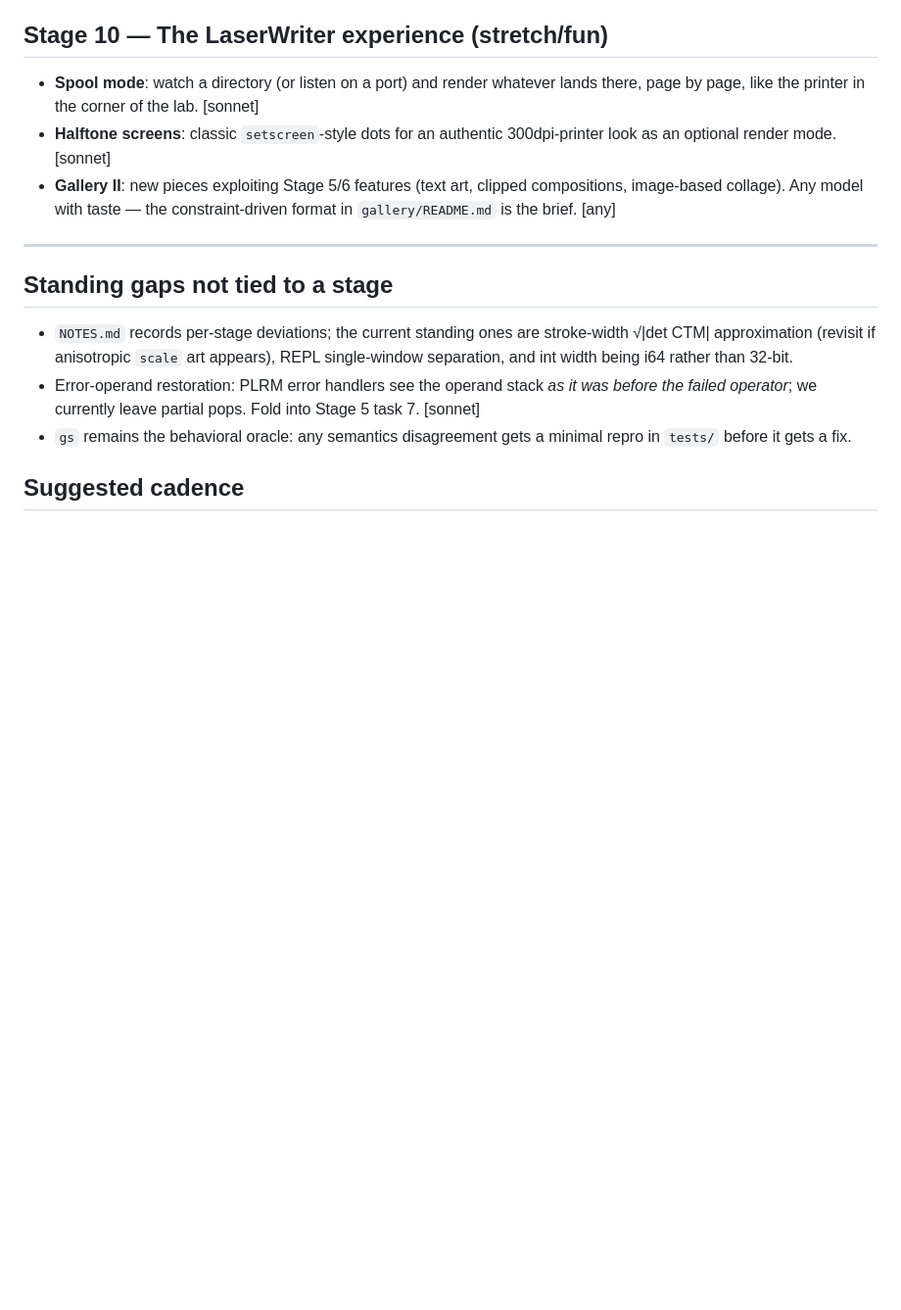
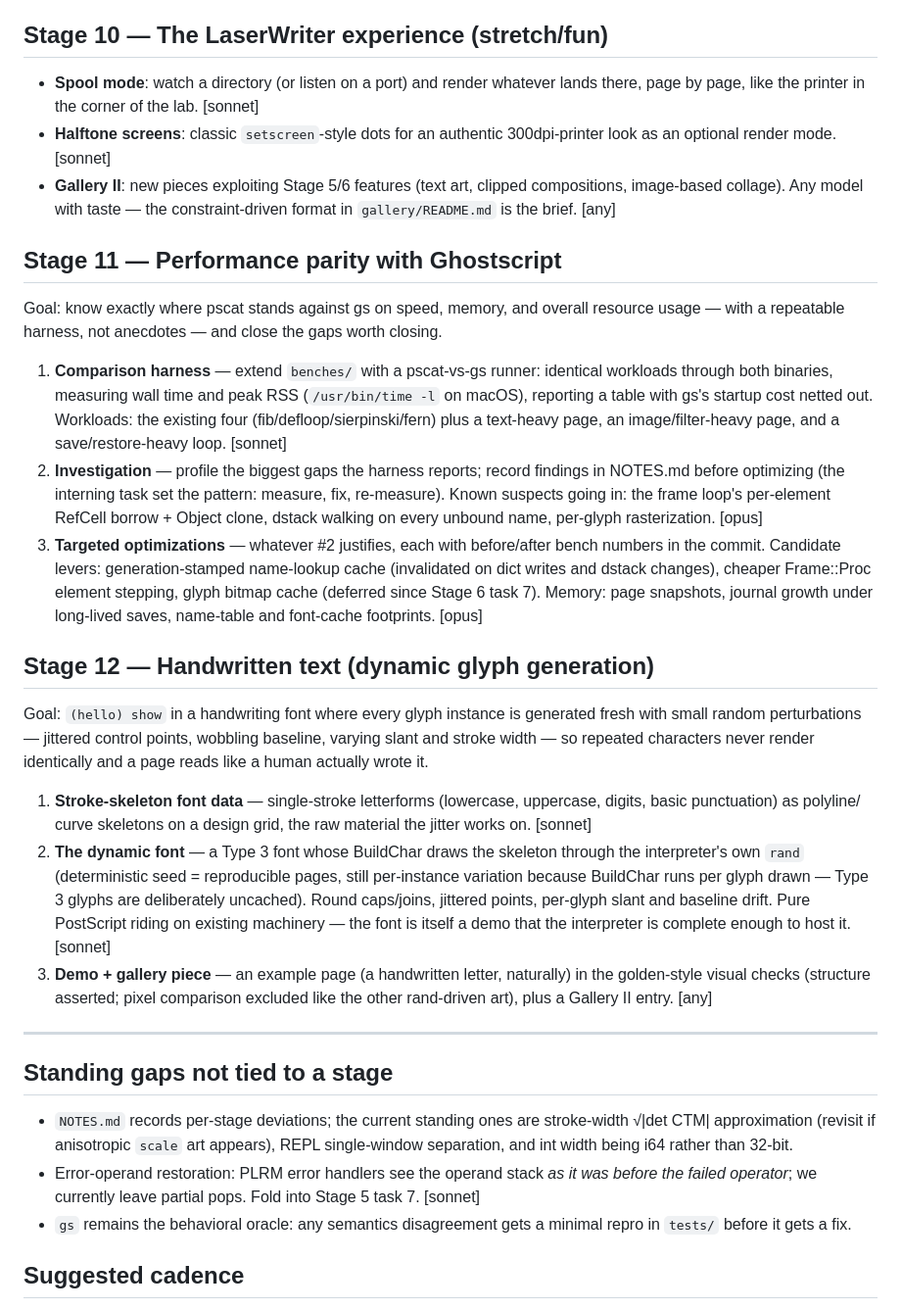
Before and after one commit to jeromebanks/postscript_interpreter, a Markdown page: ROADMAP.md, the part around the change. Shown at 98% size. Drawn GitHub-style; blank space fills up the shorter version.

Commit message:
Roadmap: Stage 11 (perf parity vs gs) and Stage 12 (handwritten text)
Co-Authored-By: Claude Fable 5 <noreply@anthropic.com>

```diff
--- a/ROADMAP.md
+++ b/ROADMAP.md
@@ -222,6 +222,57 @@ rasterization of our own output.
   clipped compositions, image-based collage). Any model with taste — the
   constraint-driven format in `gallery/README.md` is the brief. [any]
 
+## Stage 11 — Performance parity with Ghostscript
+
+Goal: know exactly where pscat stands against gs on speed, memory,
+and overall resource usage — with a repeatable harness, not anecdotes
+— and close the gaps worth closing.
+
+1. **Comparison harness** — extend `benches/` with a pscat-vs-gs
+   runner: identical workloads through both binaries, measuring wall
+   time and peak RSS (`/usr/bin/time -l` on macOS), reporting a
+   table with gs's startup cost netted out. Workloads: the existing
+   four (fib/defloop/sierpinski/fern) plus a text-heavy page, an
+   image/filter-heavy page, and a save/restore-heavy loop. [sonnet]
+2. **Investigation** — profile the biggest gaps the harness reports;
+   record findings in NOTES.md before optimizing (the interning task
+   set the pattern: measure, fix, re-measure). Known suspects going
+   in: the frame loop's per-element RefCell borrow + Object clone,
+   dstack walking on every unbound name, per-glyph rasterization.
+   [opus]
+3. **Targeted optimizations** — whatever #2 justifies, each with
+   before/after bench numbers in the commit. Candidate levers:
+   generation-stamped name-lookup cache (invalidated on dict writes
+   and dstack changes), cheaper Frame::Proc element stepping, glyph
+   bitmap cache (deferred since Stage 6 task 7). Memory: page
+   snapshots, journal growth under long-lived saves, name-table and
+   font-cache footprints. [opus]
+
+## Stage 12 — Handwritten text (dynamic glyph generation)
+
+Goal: `(hello) show` in a handwriting font where every glyph instance
+is generated fresh with small random perturbations — jittered control
+points, wobbling baseline, varying slant and stroke width — so
+repeated characters never render identically and a page reads like a
+human actually wrote it.
+
+1. **Stroke-skeleton font data** — single-stroke letterforms
+   (lowercase, uppercase, digits, basic punctuation) as polyline/
+   curve skeletons on a design grid, the raw material the jitter
+   works on. [sonnet]
+2. **The dynamic font** — a Type 3 font whose BuildChar draws the
+   skeleton through the interpreter's own `rand` (deterministic seed
+   = reproducible pages, still per-instance variation because
+   BuildChar runs per glyph drawn — Type 3 glyphs are deliberately
+   uncached). Round caps/joins, jittered points, per-glyph slant and
+   baseline drift. Pure PostScript riding on existing machinery —
+   the font is itself a demo that the interpreter is complete enough
+   to host it. [sonnet]
+3. **Demo + gallery piece** — an example page (a handwritten letter,
+   naturally) in the golden-style visual checks (structure asserted;
+   pixel comparison excluded like the other rand-driven art), plus a
+   Gallery II entry. [any]
+
 ---
 
 ## Standing gaps not tied to a stage
```
